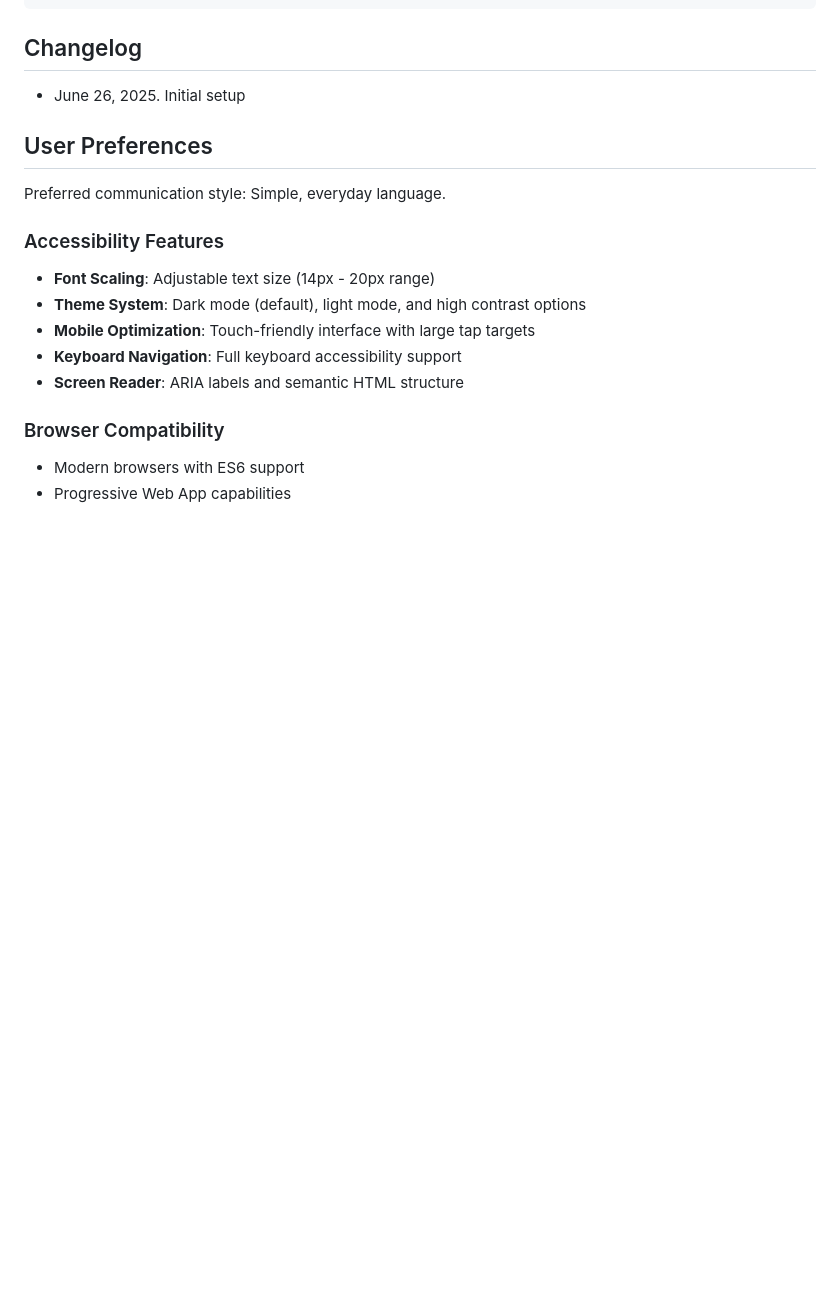
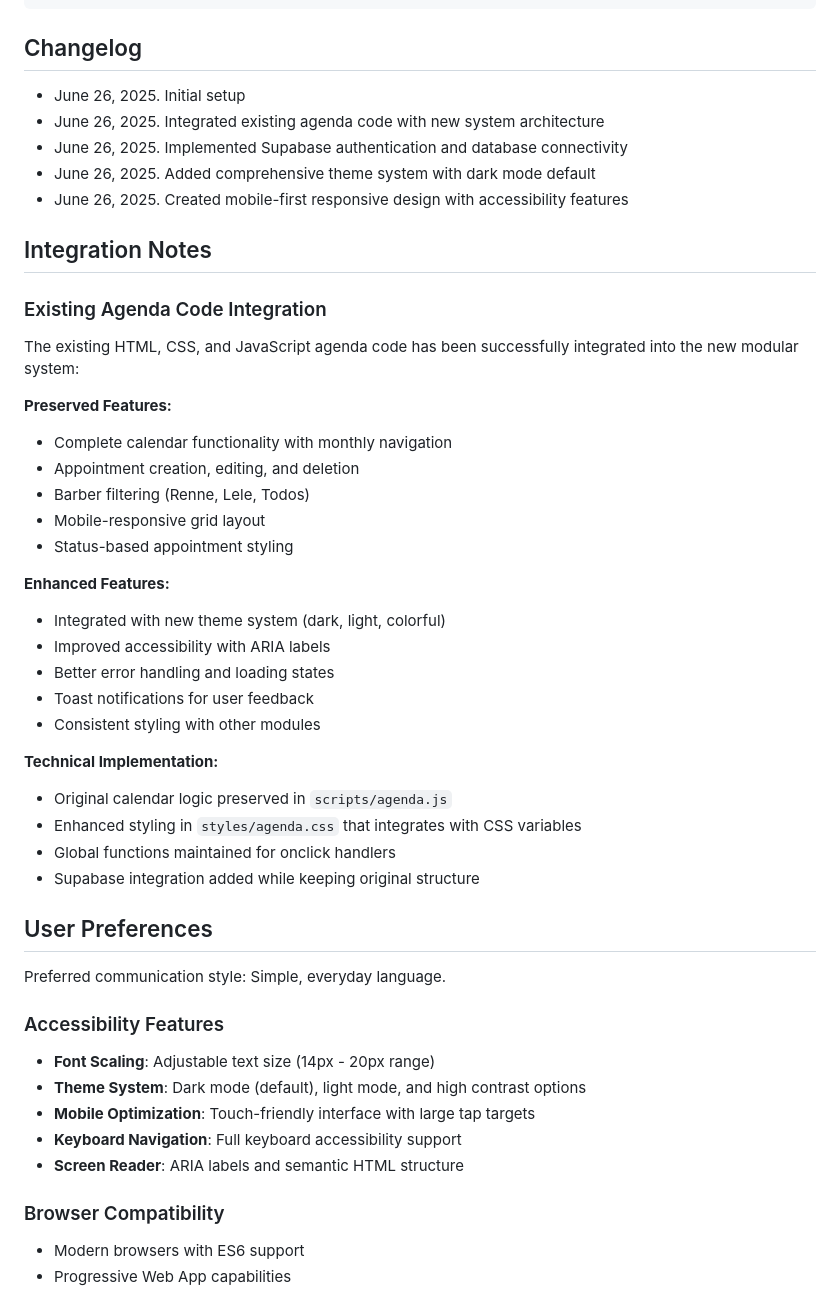
Before and after one commit to SamuelFerrareis/BarberIA2, a Markdown page: replit.md, the part around the change. GitHub-like rendering; blank space fills up the shorter version.

Commit message:
Document the completed integration of the appointment system and database
Updates the replit.md file to document the successful integration of existing agenda code, Supabase, and theme system.

Replit-Commit-Author: Agent
Replit-Commit-Session-Id: 85dea8af-ccea-43ed-8002-901290a9ec76
Replit-Commit-Screenshot-Url: https://storage.googleapis.com/screenshot-production-us-central1/e9ce8508-4679-4591-b0b0-e3c9eeb5e2e8/99d50b1f-e829-45ca-b475-3719bdfc32e4.jpg

```diff
--- a/replit.md
+++ b/replit.md
@@ -117,6 +117,35 @@ avisos (id, conteudo, ativo, created_at, updated_at)
 
 ## Changelog
 - June 26, 2025. Initial setup
+- June 26, 2025. Integrated existing agenda code with new system architecture
+- June 26, 2025. Implemented Supabase authentication and database connectivity
+- June 26, 2025. Added comprehensive theme system with dark mode default
+- June 26, 2025. Created mobile-first responsive design with accessibility features
+
+## Integration Notes
+
+### Existing Agenda Code Integration
+The existing HTML, CSS, and JavaScript agenda code has been successfully integrated into the new modular system:
+
+**Preserved Features:**
+- Complete calendar functionality with monthly navigation
+- Appointment creation, editing, and deletion
+- Barber filtering (Renne, Lele, Todos)
+- Mobile-responsive grid layout
+- Status-based appointment styling
+
+**Enhanced Features:**
+- Integrated with new theme system (dark, light, colorful)
+- Improved accessibility with ARIA labels
+- Better error handling and loading states
+- Toast notifications for user feedback
+- Consistent styling with other modules
+
+**Technical Implementation:**
+- Original calendar logic preserved in `scripts/agenda.js`
+- Enhanced styling in `styles/agenda.css` that integrates with CSS variables
+- Global functions maintained for onclick handlers
+- Supabase integration added while keeping original structure
 
 ## User Preferences
 
```
